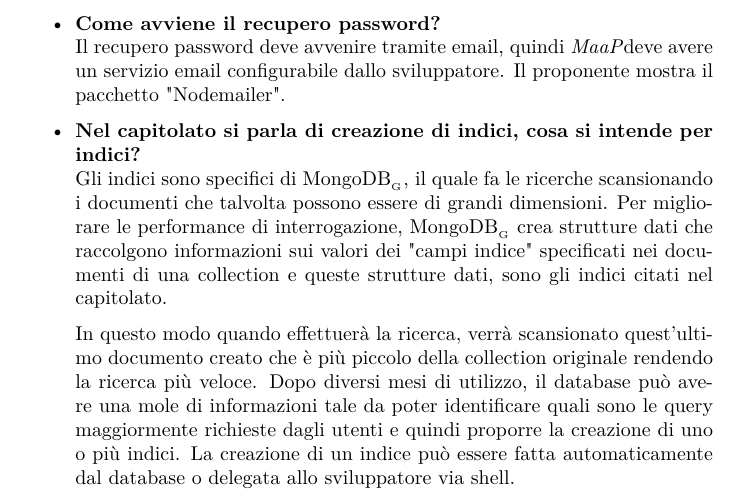
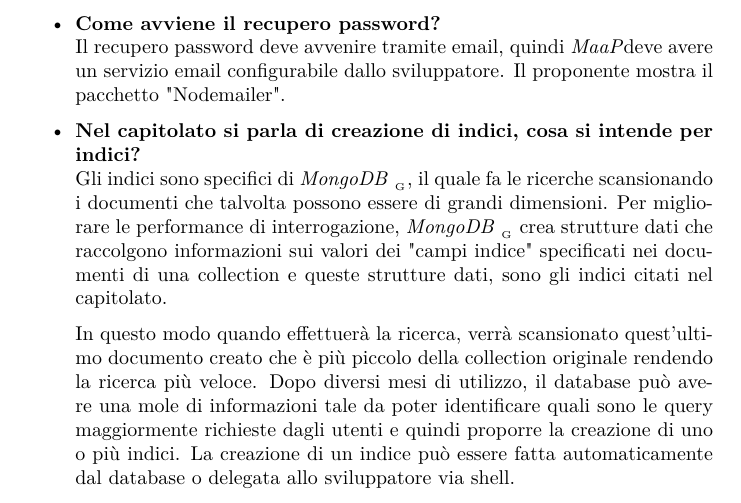
Before and after one commit to steakholders/docs, a LaTeX document (documenti/Verbale/Verbale.tex, which reads modello/global.tex): part of page 4 of 5, cut so that both start at the same text. Compiled offline with pdfLaTeX.

Commit message:
Modificato \glossario

```diff
--- a/modello/global.tex
+++ b/modello/global.tex
@@ -38,7 +38,7 @@
 
 % Serve a dare la giusta formattazione alle parole presenti nel glossario
 % il nome del comando \glossary è già usato da LaTeX
-\newcommand{\glossario}[1]{\mbox{#1\ped{\ped{G}}}}
+\newcommand{\glossario}[1]{\mbox{\textit{#1} \ped{\ped{G}}}}
 
 % Serve a dare la giusta formattazione al codice inline
 \newcommand{\code}[1]{\texttt{#1}}
```
